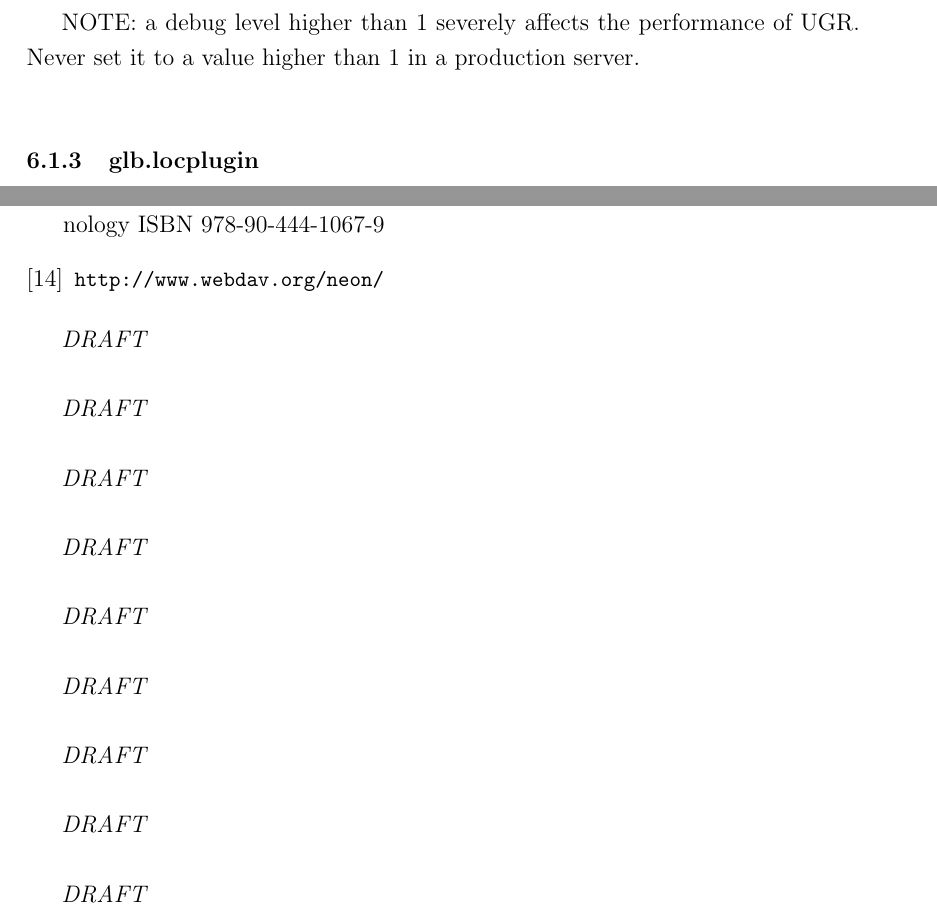
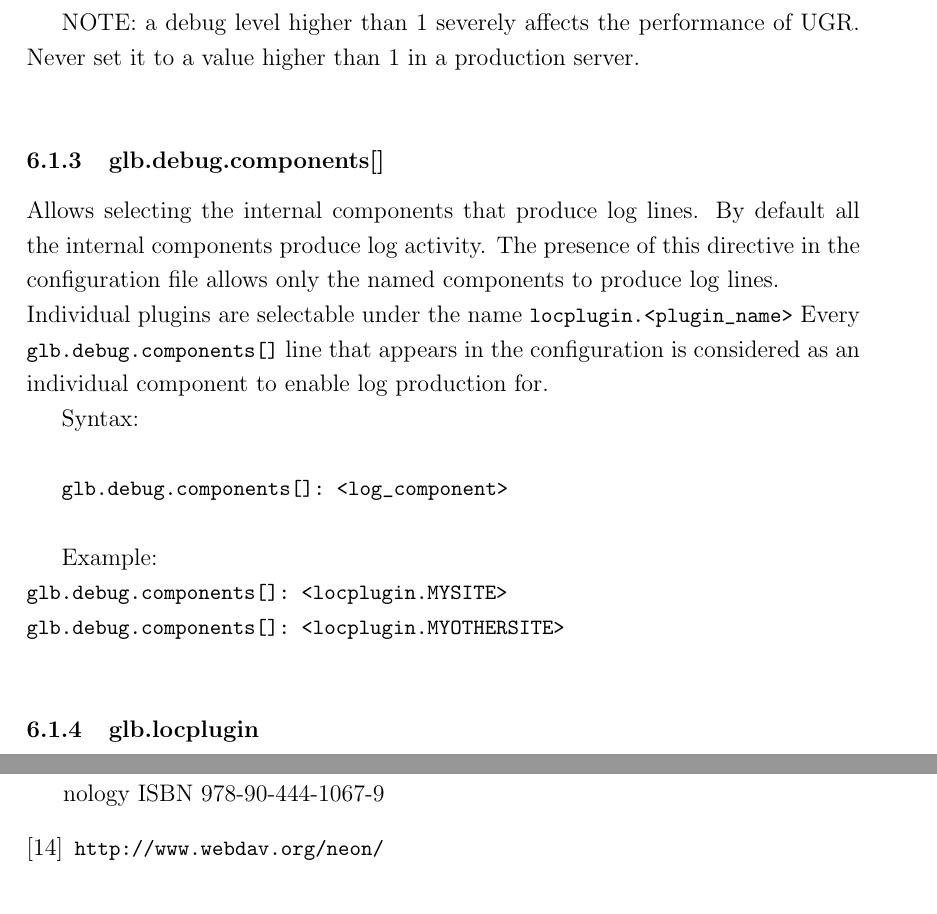
Before and after one commit to indigo-dc/dynafed, a LaTeX paper (doc/whitepaper/Doc_DynaFeds.tex): two parts of pages 23 and 40 of 40, joined at a grey line, cut so that both start at the same text. Compiled offline with pdfLaTeX.

Commit message:
Updates to the documentatios

```diff
--- a/doc/whitepaper/Doc_DynaFeds.tex
+++ b/doc/whitepaper/Doc_DynaFeds.tex
@@ -412,6 +412,22 @@ Load all the configuration files that are contained in \lstinline"/etc/ugr.conf.
  NOTE: UGR internally uses \lstinline"syslog" to log its activity, in the \lstinline"user" class. We refer to the \lstinline"syslog" documentation for the platform in use in order to configure its behavior, e.g. to output the log to a logfile.\\
 
  NOTE: a debug level higher than 1 severely affects the performance of UGR. Never set it to a value higher than 1 in a production server.\\
+
+
+
+\subsubsection{glb.debug.components[]}
+
+ Allows selecting the internal components that produce log lines. By default all the internal components produce log activity. The presence of this directive in the configuration file allows only the named components to produce log lines.\\
+ Individual plugins are selectable under the name \lstinline"locplugin.<plugin_name>"
+ Every \lstinline"glb.debug.components[]" line that appears in the configuration is considered as an individual component to enable log production for.
+
+ Syntax:\\
+
+\lstinline"glb.debug.components[]: <log_component>"\\
+
+ Example:\\
+\lstinline"glb.debug.components[]: <locplugin.MYSITE>"\\
+\lstinline"glb.debug.components[]: <locplugin.MYOTHERSITE>"\\
 
 \subsubsection{\label{glb.locplugin}glb.locplugin}
 
@@ -908,23 +924,5 @@ ISBN 978-90-444-1067-9
 \end{thebibliography}
 
 
-\emph{DRAFT}\\
-
-\emph{DRAFT}\\
-
-\emph{DRAFT}\\
-
-\emph{DRAFT}\\
-
-\emph{DRAFT}\\
-
-\emph{DRAFT}\\
-
-\emph{DRAFT}\\
-
-\emph{DRAFT}\\
-
-\emph{DRAFT}\\
-
 
 \end{document}
```
Also changed, not shown: doc/whitepaper/Doc_DynaFeds.pdf, doc/whitepaper/Doc_DynaFeds.tex (2 more changed lines), 2 other files.
